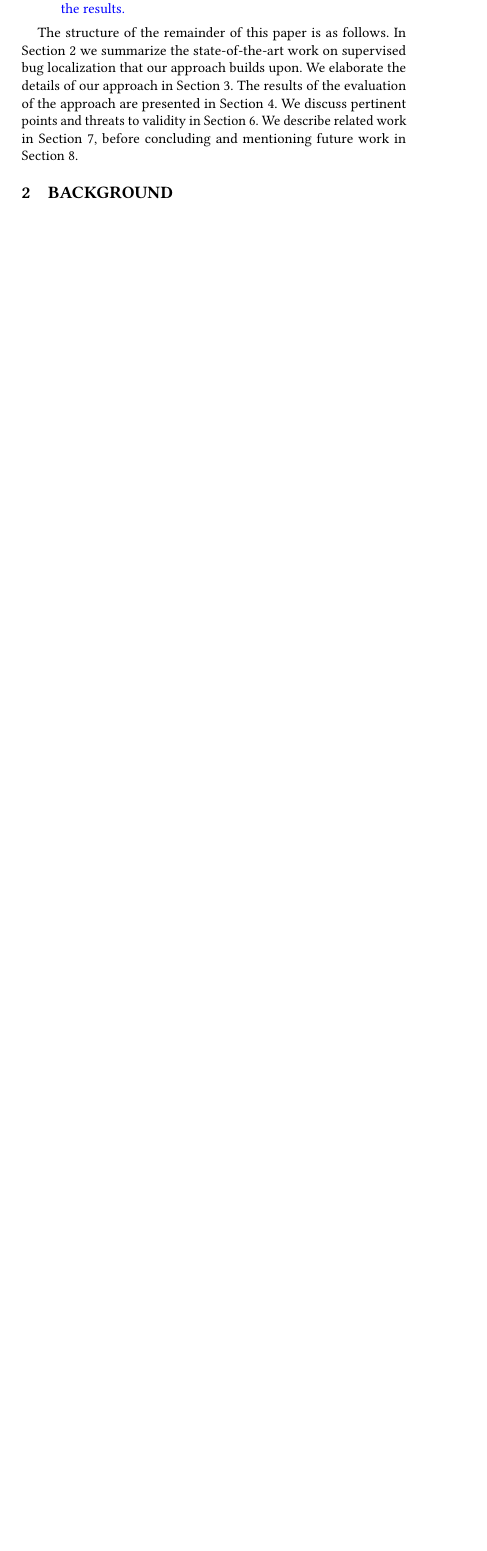
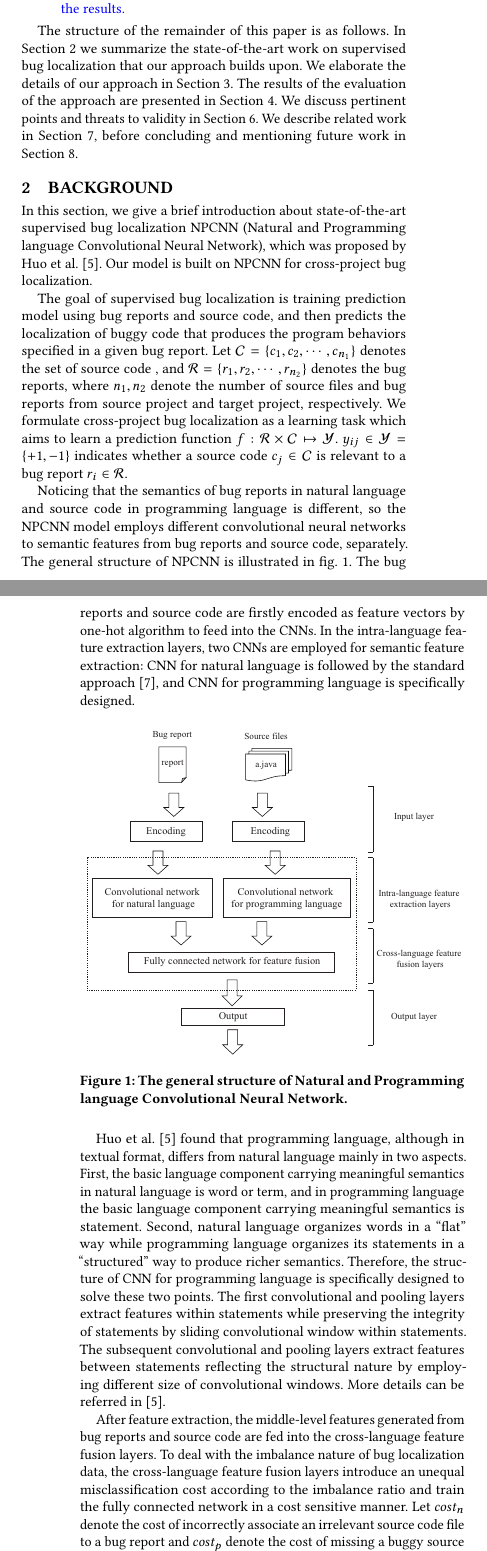
Before and after one commit to davidlo83/nju-smu-icse18, a LaTeX paper (icse-2018.tex, which reads approach.tex, background.tex): part of one column of page 1 of 9 before the commit and two parts of the columns of pages 1 and 2 of 10 after it, the two joined at a grey line, cut so that both start at the same text, the shorter picture padded with empty space. The pictures show the PDF file icse-2018.pdf that the author committed with the source.

Commit message:
[huox] Update background, datasets, rq and approach

```diff
--- a/approach.tex
+++ b/approach.tex
@@ -1,3 +1,11 @@
+\begin{figure*}[hbt]
+\centering
+\includegraphics[width = 2\columnwidth]{pic/structure.pdf}
+\caption{The overall structure of Transfer Natural and Programming language CNN.  The left part is the training process of TRANP-CNN based on the bug reports and source code from source projects and a few data from target projects, the weights of which are trained by minimizing the loss of ensemble loss from fully-connected networks $fc_s$ and $fc_t$. The right part is the testing process, a new bug report and its candidate source code are fed into the model, and TRANP-CNN outputs their relevant scores for bug localization.}
+\label{fig:structure}
+\end{figure*}
+
+
 The goal of cross-project bug localization is using data from source project and a few data from target project to locate the potentially buggy source code in the target project that produce the program behaviors specified in a
 given bug report. Let $\mathcal{C}_s =\{ c_{s_1}, c_{s_2}, \cdots, c_{s_{nc_1}}\}$ and $\mathcal{C}_t =\{ c_{t_1}, c_{t_2}, \cdots, c_{t_{nc_2}}\}$ denote the set of source code from source project and target project respectively, $\mathcal{C}=\mathcal{C}_s \bigcup \mathcal{C}_t $. $\mathcal{R}_s =\{ r_{s_1}, r_{s_2}, \cdots, r_{s_{nr_1}}\}$ and $\mathcal{R}_t =\{ r_{t_1}, r_{t_2}, \cdots, r_{t_{nr_1}}\}$ denotes the bug reports, respectively, $\mathcal{R}=\mathcal{R}_s \bigcup \mathcal{R}_t $, where $nc_1, nc_2, nr_1, nr_2$ denote the number of source files and bug reports from source project and target project, respectively. We formulate cross-project bug localization as a learning task which aims to learn a prediction function $f: \mathcal{R} \times \mathcal{C} \mapsto \mathcal{Y}$. $y_{ij} \in \mathcal{Y} = \{+1, -1 \}$ indicates whether a source code $c_j \in \mathcal{C} $ is relevant to a bug report $r_i \in \mathcal{R}$.
 
--- a/background.tex
+++ b/background.tex
@@ -0,0 +1,19 @@
+In this section, we give a brief introduction about state-of-the-art supervised bug localization NPCNN (Natural and Programming language Convolutional Neural Network), which was proposed by Huo et al.~\cite{huo2016learning}. Our model is built on NPCNN for cross-project bug localization.
+
+The goal of supervised bug localization is training prediction model using bug reports and source code,  and then predicts the localization of buggy code that produces the program behaviors specified in a given bug report. Let $\mathcal{C} =\{ c_1, c_2, \cdots, c_{n_1} \}$ denotes the set of source code , and $\mathcal{R} =\{ r_1, r_2, \cdots, r_{n_2}\} $ denotes the bug reports, where $n_1, n_2$ denote the number of source files and bug reports from source project and target project, respectively. We formulate cross-project bug localization as a learning task which aims to learn a prediction function $f: \mathcal{R} \times \mathcal{C} \mapsto \mathcal{Y}$. $y_{ij} \in \mathcal{Y} = \{+1, -1 \}$ indicates whether a source code $c_j \in \mathcal{C} $ is relevant to a bug report $r_i \in \mathcal{R}$.
+
+Noticing that the semantics of bug reports in natural language and source code in programming language is different, so the NPCNN model employs different convolutional neural networks to semantic features from bug reports and source code, separately. The general structure of NPCNN is illustrated in fig.~\ref{fig:npcnn-structure}. The bug reports and source code are firstly encoded as feature vectors by one-hot algorithm to feed into the CNNs. In the intra-language feature extraction layers, two CNNs are employed for semantic feature extraction: CNN for natural language is followed by the standard approach~\cite{kim2014convolutional}, and CNN for programming language is specifically designed.
+
+\begin{figure}[hbt]
+\centering
+\includegraphics[width = \columnwidth]{pic/NPCNN-structure.pdf}
+\caption{The general structure of Natural and Programming language Convolutional Neural Network.}
+\label{fig:npcnn-structure}
+\end{figure}
+
+Huo et al.~\cite{huo2016learning} found that programming language, although in textual format, differs from natural language mainly in two aspects. First, the basic language component carrying meaningful semantics in natural language is word or term, and in programming language the basic language component carrying meaningful semantics is statement. Second, natural language organizes words in a ``flat'' way while programming language organizes its statements in a ``structured'' way to produce richer semantics. Therefore, the structure of CNN for programming language is specifically designed to solve these two points. The first convolutional and pooling layers extract features within statements while preserving the integrity of statements by sliding convolutional window within statements. The subsequent convolutional and pooling layers extract features between statements reflecting the structural nature by employing different size of convolutional windows. More details can be referred in~\cite{huo2016learning}.
+
+After feature extraction, the middle-level features generated from bug reports and source code are fed into the cross-language feature fusion layers. To deal with the imbalance nature of bug localization data, the cross-language feature fusion layers introduce an unequal misclassification cost according to the imbalance ratio and train the fully connected network in a cost sensitive manner. Let $cost_n$ denote the cost of incorrectly associate an irrelevant source code file to a bug report and $cost_p$ denote the cost of missing a buggy source code file that is responsible for the reported bugs. Then the weights of the fully connected networks w can be learned by minimizing the following objective function based on SGD (stochastic gradient descent).
+\begin{equation}
+\begin{aligned}
+\label{eq:cost2}
```
Also changed, not shown: ICSE18.bib (+9 -0 lines), dataset.tex (+2 -0 lines), rq.tex (+2 -0 lines), icse-2018.pdf, approach.tex (7 more changed lines), background.tex (4 more changed lines).
